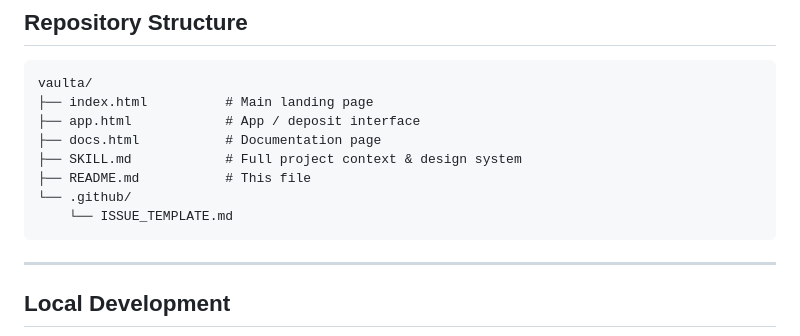
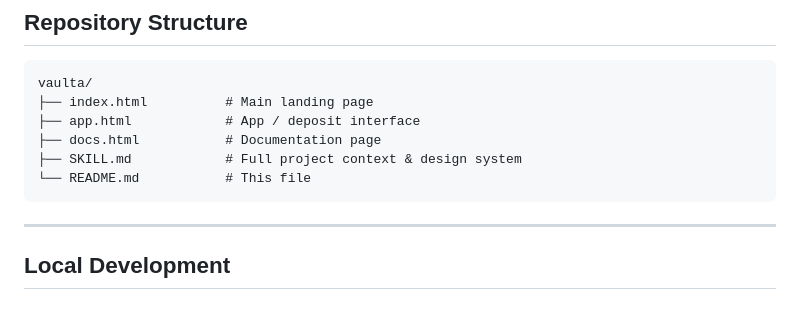
Before and after one commit to vaultaworks/vaulta, a Markdown page: README.md, the part around the change. Drawn GitHub-style; blank space fills up the shorter version.

Commit message:
fix: remove github folder and template references

````diff
--- a/README.md
+++ b/README.md
@@ -72,9 +72,7 @@ vaulta/
 ├── app.html            # App / deposit interface
 ├── docs.html           # Documentation page
 ├── SKILL.md            # Full project context & design system
-├── README.md           # This file
-└── .github/
-    └── ISSUE_TEMPLATE.md
+└── README.md           # This file
 ```
 
 ---
````
Also changed, not shown: .github/ISSUE_TEMPLATE.md (deleted, +0 -38 lines).
